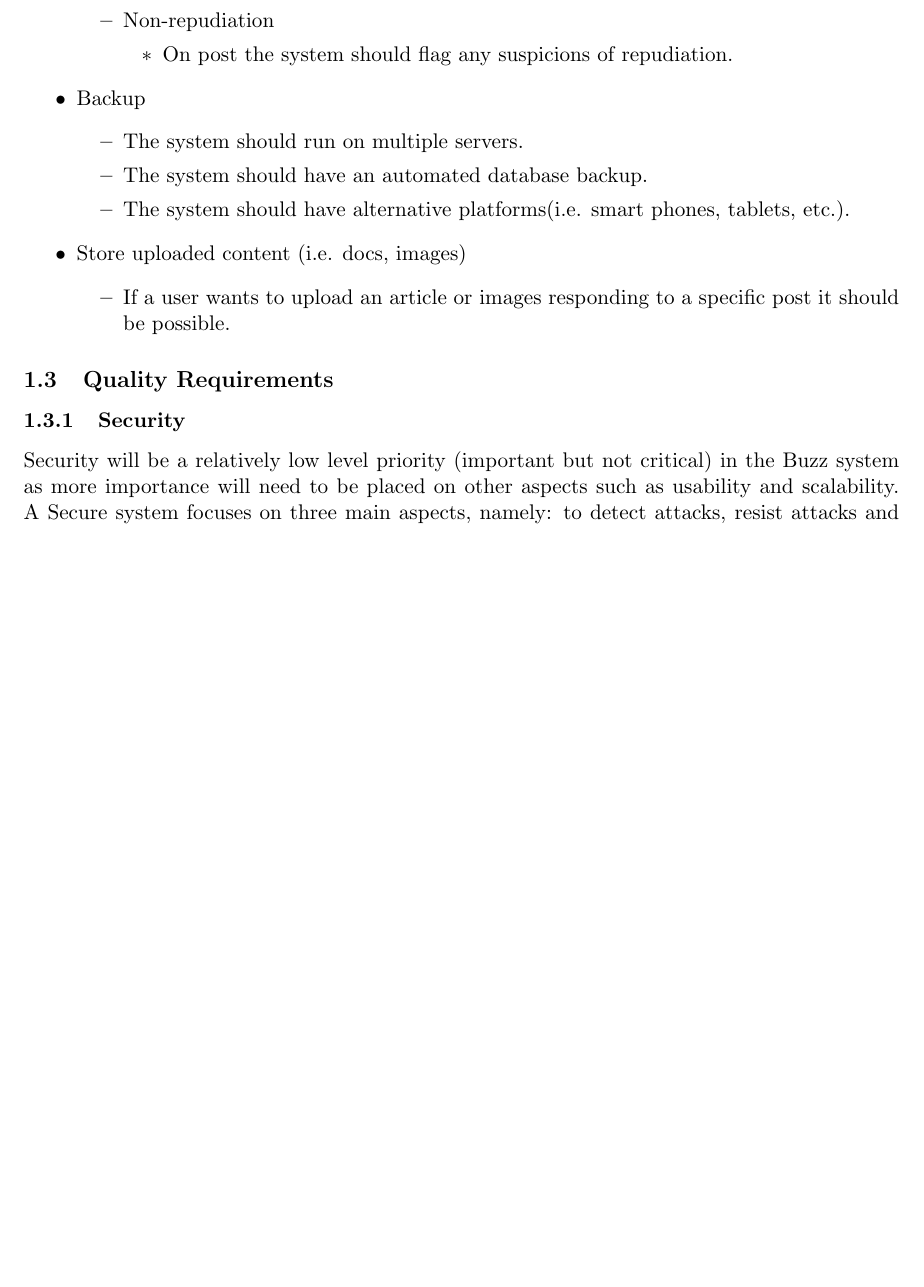
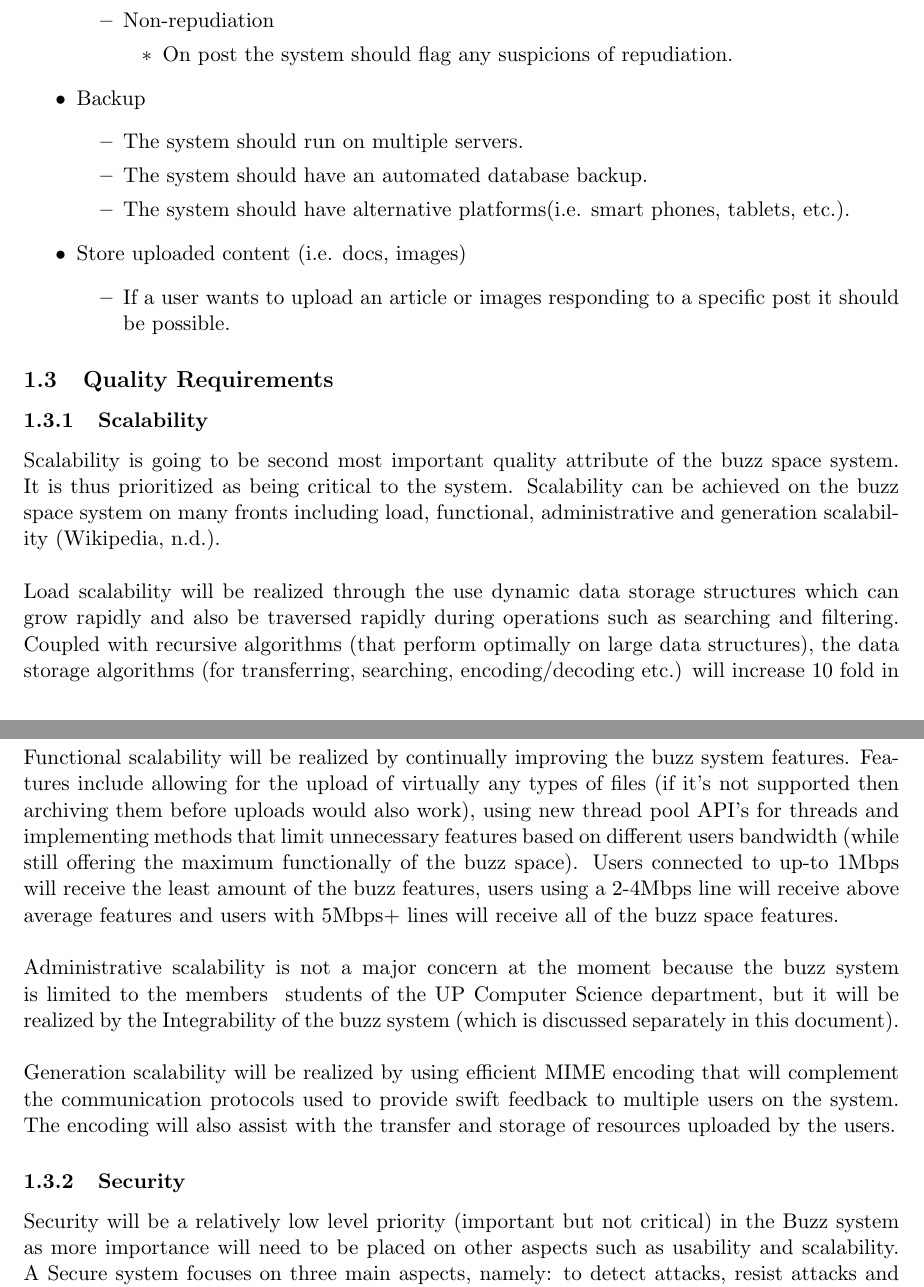
Before and after one commit to COS301-group-6-b/part2, a LaTeX document (LaTex Documents/ArchitecturalRequirements.tex, which reads LaTex Documents/1_2_QualityRequirements.tex): part of page 3 of 9 before the commit and two parts of pages 3 and 4 of 10 after it, the two joined at a grey line, cut so that both start at the same text, the shorter picture padded with empty space. Compiled offline with pdfLaTeX.

Commit message:
Latexed scalability quality requirement

```diff
--- a/LaTex Documents/1_2_QualityRequirements.tex
+++ b/LaTex Documents/1_2_QualityRequirements.tex
@@ -1,3 +1,13 @@
+\subsubsection{Scalability}
+Scalability is going to be second most important quality attribute of the buzz space system. It is thus prioritized as being critical to the system. Scalability can be achieved on the buzz space system on many fronts including load, functional, administrative and generation scalability (Wikipedia, n.d.).\\
+\\
+Load scalability will be realized through the use dynamic data storage structures which can grow rapidly and also be traversed rapidly during operations such as searching and filtering. Coupled with recursive algorithms (that perform optimally on large data structures), the data storage algorithms (for transferring, searching, encoding/decoding etc.) will increase 10 fold in performance for every 100 users actively making use of the data storage structures.\\
+\\
+Functional scalability will be realized by continually improving the buzz system features. Features include allowing for the upload of virtually any types of files (if it’s not supported then archiving them before uploads would also work), using new thread pool API’s for threads and implementing methods that limit unnecessary features based on different users bandwidth (while still offering the maximum functionally of the buzz space). Users connected to up-to 1Mbps will receive the least amount of the buzz features, users using a 2-4Mbps line will receive above average features and users with 5Mbps+ lines will receive all of the buzz space features.\\
+\\
+Administrative scalability is not a major concern at the moment because the buzz system is limited to the members & students of the UP Computer Science department, but it will be realized by the Integrability of the buzz system (which is discussed separately in this document).\\
+\\
+Generation scalability will be realized by using efficient MIME encoding that will complement the communication protocols used to provide swift feedback to multiple users on the system. The encoding will also assist with the transfer and storage of resources uploaded by the users.
 \subsubsection{Security}
 Security will be a relatively low level priority (important but not critical) in the Buzz system as more importance will need to be placed on other aspects such as usability and scalability. A Secure system focuses on three main aspects, namely: to detect attacks, resist attacks and recover from attacks.\\
 \\
```
